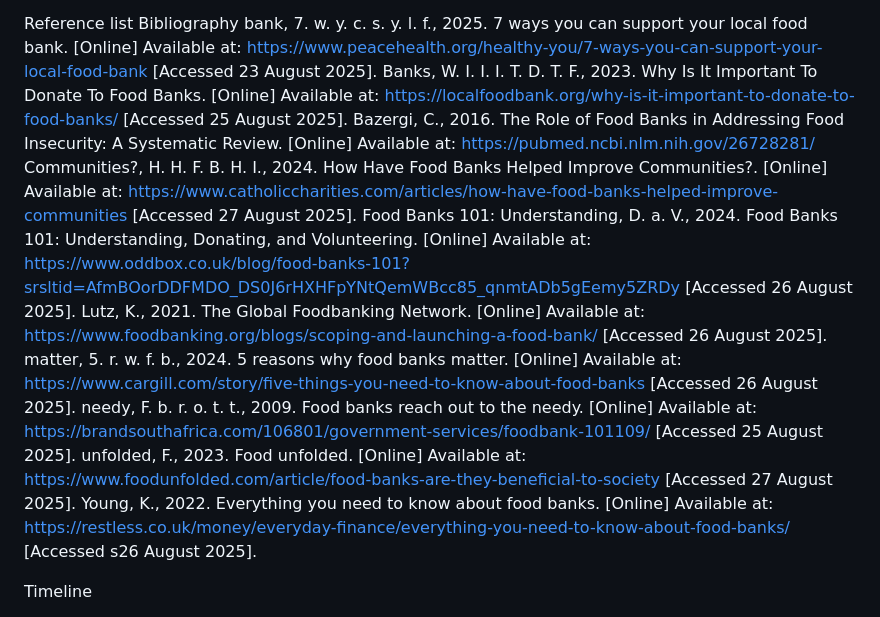
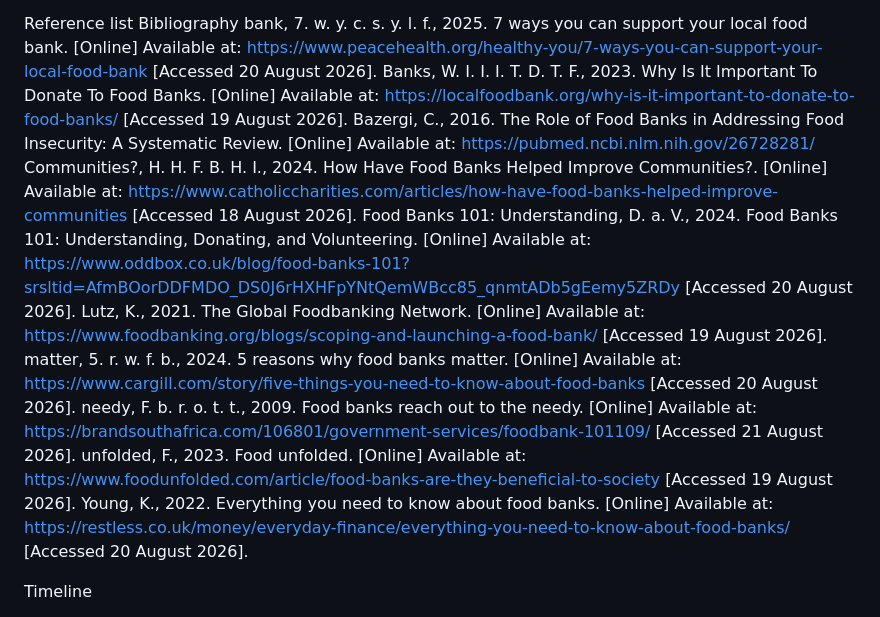
Before and after one commit to ST10541482/WedePart1, a Markdown page: README.md, the part around the change. Rendered like a GitHub page.

Commit message:
proposal information

```diff
--- a/README.md
+++ b/README.md
@@ -22,33 +22,33 @@ Reference list
 Bibliography
 bank, 7. w. y. c. s. y. l. f., 2025. 7 ways you can support your local food bank. [Online]
 Available at: https://www.peacehealth.org/healthy-you/7-ways-you-can-support-your-local-food-bank
-[Accessed 23 August 2025].
+[Accessed 20 August 2026].
 Banks, W. I. I. I. T. D. T. F., 2023. Why Is It Important To Donate To Food Banks. [Online]
 Available at: https://localfoodbank.org/why-is-it-important-to-donate-to-food-banks/
-[Accessed 25 August 2025].
+[Accessed 19 August 2026].
 Bazergi, C., 2016. The Role of Food Banks in Addressing Food Insecurity: A Systematic Review. [Online]
 Available at: https://pubmed.ncbi.nlm.nih.gov/26728281/
 Communities?, H. H. F. B. H. I., 2024. How Have Food Banks Helped Improve Communities?. [Online]
 Available at: https://www.catholiccharities.com/articles/how-have-food-banks-helped-improve-communities
-[Accessed 27 August 2025].
+[Accessed 18 August 2026].
 Food Banks 101: Understanding, D. a. V., 2024. Food Banks 101: Understanding, Donating, and Volunteering. [Online]
 Available at: https://www.oddbox.co.uk/blog/food-banks-101?srsltid=AfmBOorDDFMDO_DS0J6rHXHFpYNtQemWBcc85_qnmtADb5gEemy5ZRDy
-[Accessed 26 August 2025].
+[Accessed 20 August 2026].
 Lutz, K., 2021. The Global Foodbanking Network. [Online]
 Available at: https://www.foodbanking.org/blogs/scoping-and-launching-a-food-bank/
-[Accessed 26 August 2025].
+[Accessed 19 August 2026].
 matter, 5. r. w. f. b., 2024. 5 reasons why food banks matter. [Online]
 Available at: https://www.cargill.com/story/five-things-you-need-to-know-about-food-banks
-[Accessed 26 August 2025].
+[Accessed 20 August 2026].
 needy, F. b. r. o. t. t., 2009. Food banks reach out to the needy. [Online]
 Available at: https://brandsouthafrica.com/106801/government-services/foodbank-101109/
-[Accessed 25 August 2025].
+[Accessed 21 August 2026].
 unfolded, F., 2023. Food unfolded. [Online]
 Available at: https://www.foodunfolded.com/article/food-banks-are-they-beneficial-to-society
-[Accessed 27 August 2025].
+[Accessed 19 August 2026].
 Young, K., 2022. Everything you need to know about food banks. [Online]
 Available at: https://restless.co.uk/money/everyday-finance/everything-you-need-to-know-about-food-banks/
-[Accessed s26 August 2025].
+[Accessed 20 August 2026].
 
 
 
```
